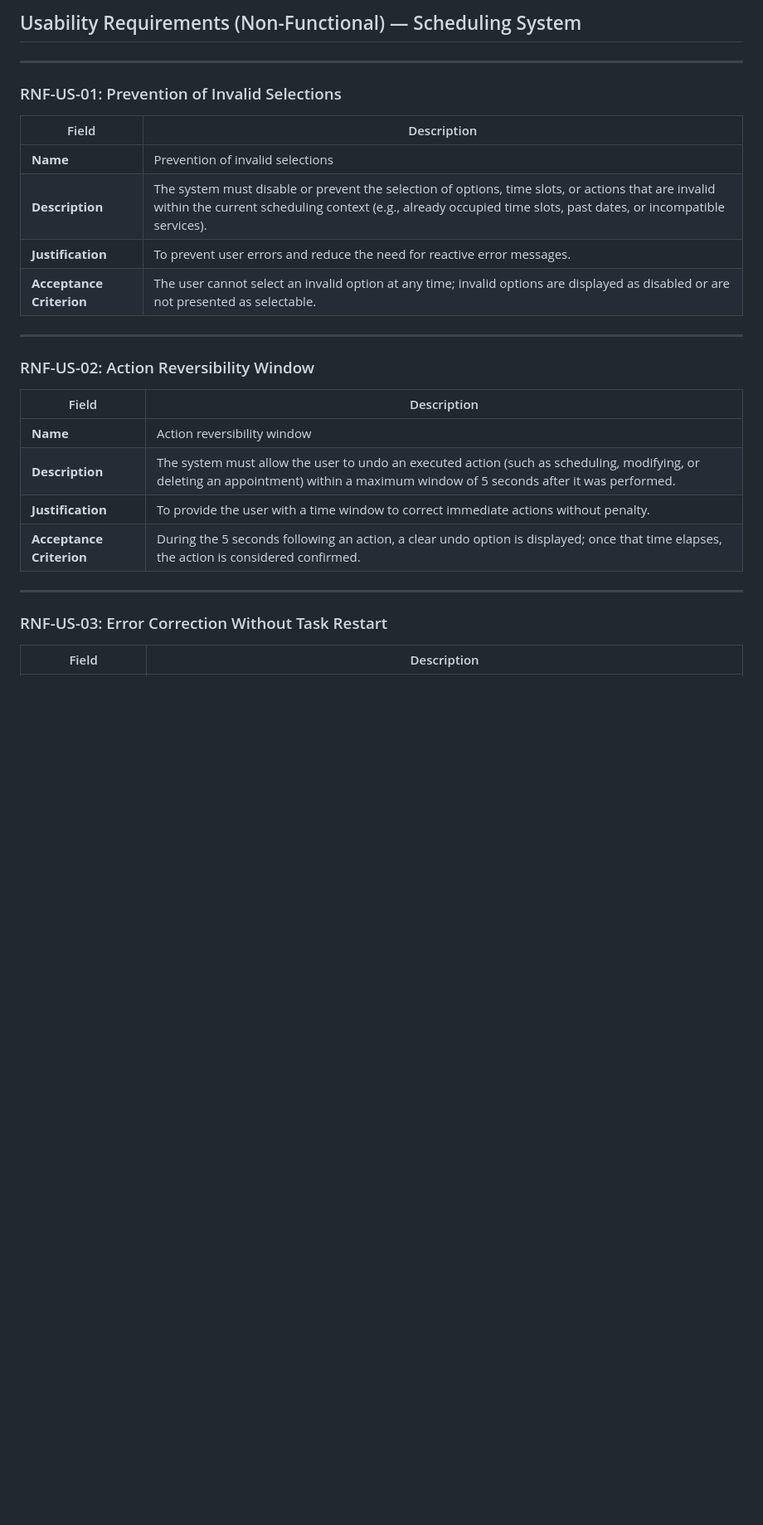
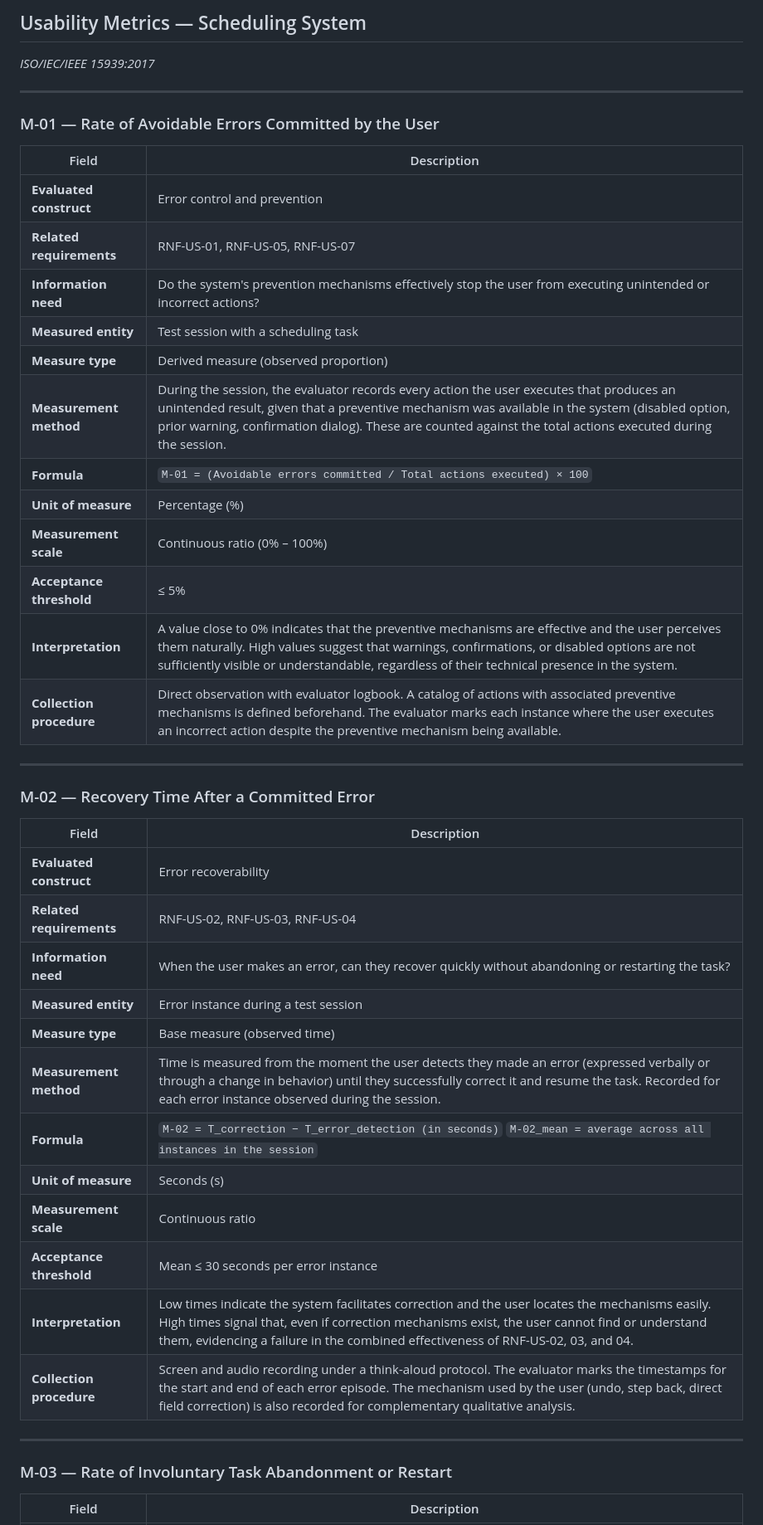
Before and after one commit to JoseMcebUAD/HCI-Equipo-4, a Markdown page: MetricsMeasurementTasks.md, the part around one of its changes. Shown at 83% size. Drawn GitHub-style; blank space fills up the shorter version.

```diff
--- a/MetricsMeasurementTasks.md
+++ b/MetricsMeasurementTasks.md
@@ -1,30 +1,48 @@
-## Usability Requirements (Non-Functional) — Scheduling System
+## Usability Metrics — Scheduling System
+
+_ISO/IEC/IEEE 15939:2017_
 
 ---
 
-### RNF-US-01: Prevention of Invalid Selections
+### M-01 — Rate of Avoidable Errors Committed by the User
 
 |Field|Description|
 |---|---|
-|**Name**|Prevention of invalid selections|
-|**Description**|The system must disable or prevent the selection of options, time slots, or actions that are invalid within the current scheduling context (e.g., already occupied time slots, past dates, or incompatible services).|
-|**Justification**|To prevent user errors and reduce the need for reactive error messages.|
-|**Acceptance Criterion**|The user cannot select an invalid option at any time; invalid options are displayed as disabled or are not presented as selectable.|
+|**Evaluated construct**|Error control and prevention|
+|**Related requirements**|RNF-US-01, RNF-US-05, RNF-US-07|
+|**Information need**|Do the system's prevention mechanisms effectively stop the user from executing unintended or incorrect actions?|
+|**Measured entity**|Test session with a scheduling task|
+|**Measure type**|Derived measure (observed proportion)|
+|**Measurement method**|During the session, the evaluator records every action the user executes that produces an unintended result, given that a preventive mechanism was available in the system (disabled option, prior warning, confirmation dialog). These are counted against the total actions executed during the session.|
+|**Formula**|`M-01 = (Avoidable errors committed / Total actions executed) × 100`|
+|**Unit of measure**|Percentage (%)|
+|**Measurement scale**|Continuous ratio (0% – 100%)|
+|**Acceptance threshold**|≤ 5%|
+|**Interpretation**|A value close to 0% indicates that the preventive mechanisms are effective and the user perceives them naturally. High values suggest that warnings, confirmations, or disabled options are not sufficiently visible or understandable, regardless of their technical presence in the system.|
+|**Collection procedure**|Direct observation with evaluator logbook. A catalog of actions with associated preventive mechanisms is defined beforehand. The evaluator marks each instance where the user executes an incorrect action despite the preventive mechanism being available.|
 
 ---
 
-### RNF-US-02: Action Reversibility Window
+### M-02 — Recovery Time After a Committed Error
 
 |Field|Description|
 |---|---|
-|**Name**|Action reversibility window|
-|**Description**|The system must allow the user to undo an executed action (such as scheduling, modifying, or deleting an appointment) within a maximum window of 5 seconds after it was performed.|
-|**Justification**|To provide the user with a time window to correct immediate actions without penalty.|
-|**Acceptance Criterion**|During the 5 seconds following an action, a clear undo option is displayed; once that time elapses, the action is considered confirmed.|
+|**Evaluated construct**|Error recoverability|
+|**Related requirements**|RNF-US-02, RNF-US-03, RNF-US-04|
+|**Information need**|When the user makes an error, can they recover quickly without abandoning or restarting the task?|
+|**Measured entity**|Error instance during a test session|
+|**Measure type**|Base measure (observed time)|
+|**Measurement method**|Time is measured from the moment the user detects they made an error (expressed verbally or through a change in behavior) until they successfully correct it and resume the task. Recorded for each error instance observed during the session.|
+|**Formula**|`M-02 = T_correction − T_error_detection (in seconds)` `M-02_mean = average across all instances in the session`|
+|**Unit of measure**|Seconds (s)|
+|**Measurement scale**|Continuous ratio|
+|**Acceptance threshold**|Mean ≤ 30 seconds per error instance|
+|**Interpretation**|Low times indicate the system facilitates correction and the user locates the mechanisms easily. High times signal that, even if correction mechanisms exist, the user cannot find or understand them, evidencing a failure in the combined effectiveness of RNF-US-02, 03, and 04.|
+|**Collection procedure**|Screen and audio recording under a think-aloud protocol. The evaluator marks the timestamps for the start and end of each error episode. The mechanism used by the user (undo, step back, direct field correction) is also recorded for complementary qualitative analysis.|
 
 ---
 
-### RNF-US-03: Error Correction Without Task Restart
+### M-03 — Rate of Involuntary Task Abandonment or Restart
 
 |Field|Description|
 |---|---|
```
Also changed, not shown: other parts of MetricsMeasurementTasks.md (+38 -37 lines).
